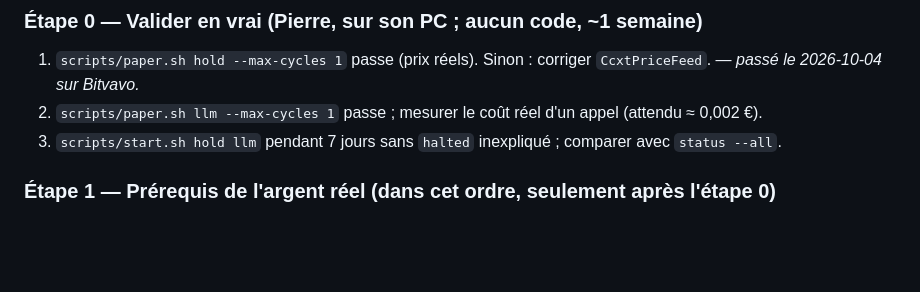
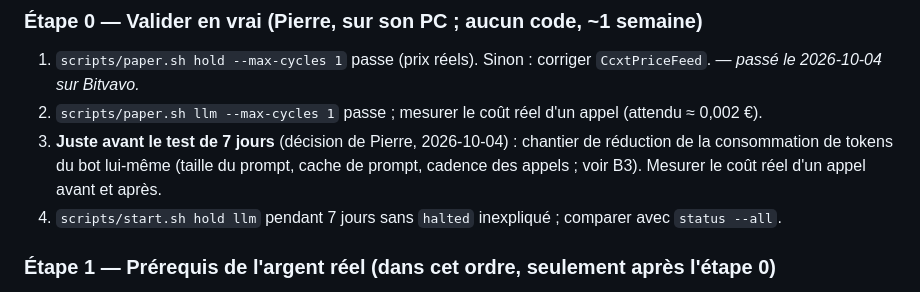
Before and after one commit to pmourret/TradeAgent, a Markdown page: docs/dev/roadmap.md, the part around the change. GitHub-like rendering; blank space fills up the shorter version.

Commit message:
Feuille de route : réduction des tokens du bot avant le test de 7 jours
Co-Authored-By: Claude Opus 5.5 <noreply@anthropic.com>

```diff
--- a/docs/dev/roadmap.md
+++ b/docs/dev/roadmap.md
@@ -16,7 +16,8 @@ Code dans `desktop/` (Node/Electron), sans toucher au moteur. Chaque phase est l
 ### Étape 0 — Valider en vrai (Pierre, sur son PC ; aucun code, ~1 semaine)
 1. `scripts/paper.sh hold --max-cycles 1` passe (prix réels). Sinon : corriger `CcxtPriceFeed`. — *passé le 2026-10-04 sur Bitvavo.*
 2. `scripts/paper.sh llm --max-cycles 1` passe ; mesurer le coût réel d'un appel (attendu ≈ 0,002 €).
-3. `scripts/start.sh hold llm` pendant 7 jours sans `halted` inexpliqué ; comparer avec `status --all`.
+3. **Juste avant le test de 7 jours** (décision de Pierre, 2026-10-04) : chantier de réduction de la consommation de tokens du bot lui-même (taille du prompt, cache de prompt, cadence des appels ; voir B3). Mesurer le coût réel d'un appel avant et après.
+4. `scripts/start.sh hold llm` pendant 7 jours sans `halted` inexpliqué ; comparer avec `status --all`.
 
 ### Étape 1 — Prérequis de l'argent réel (dans cet ordre, seulement après l'étape 0)
 - **a. Quarantaine** : le moteur n'appelle plus `market_order` directement ; il enregistre l'ordre validé par les garde-fous (table `pending_orders` : id, ts, symbole, sens, quantité, prix de référence, expiration, statut). Confirmation en **CLI** (`tradeagent orders / approve / reject`, à créer) ; une approbation depuis l'UI serait une décision à prendre avec Pierre, pas par défaut. Expiration (~10 min) et refus si le prix a trop bougé ; l'approbation rejoue les garde-fous avec l'état du moment ; la liquidation de mort n'y passe pas.
```
